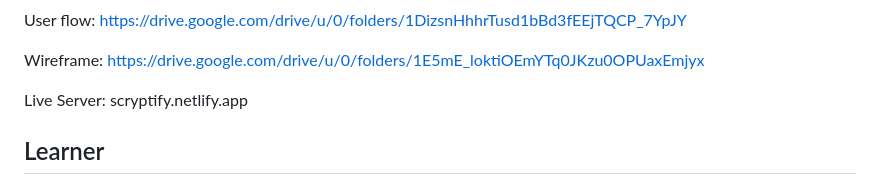
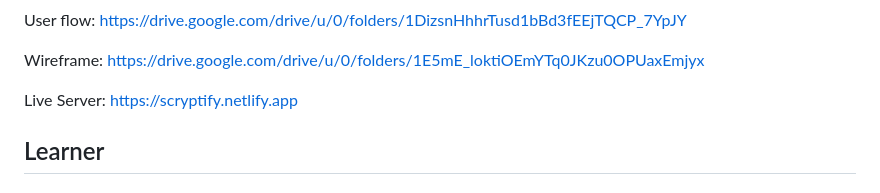
Before and after one commit to fssa-batch3/pranaw.murugesan__web_project_2, a Markdown page: README.md, the part around the change. Drawn GitHub-style.

```diff
--- a/README.md
+++ b/README.md
@@ -16,7 +16,7 @@ User flow: https://drive.google.com/drive/u/0/folders/1DizsnHhhrTusd1bBd3fEEjTQC
 
 Wireframe: https://drive.google.com/drive/u/0/folders/1E5mE_loktiOEmYTq0JKzu0OPUaxEmjyx
 
-Live Server: scryptify.netlify.app
+Live Server: https://scryptify.netlify.app
 
 ## Learner
 ### Create an account ( completed :white_check_mark: )
```
